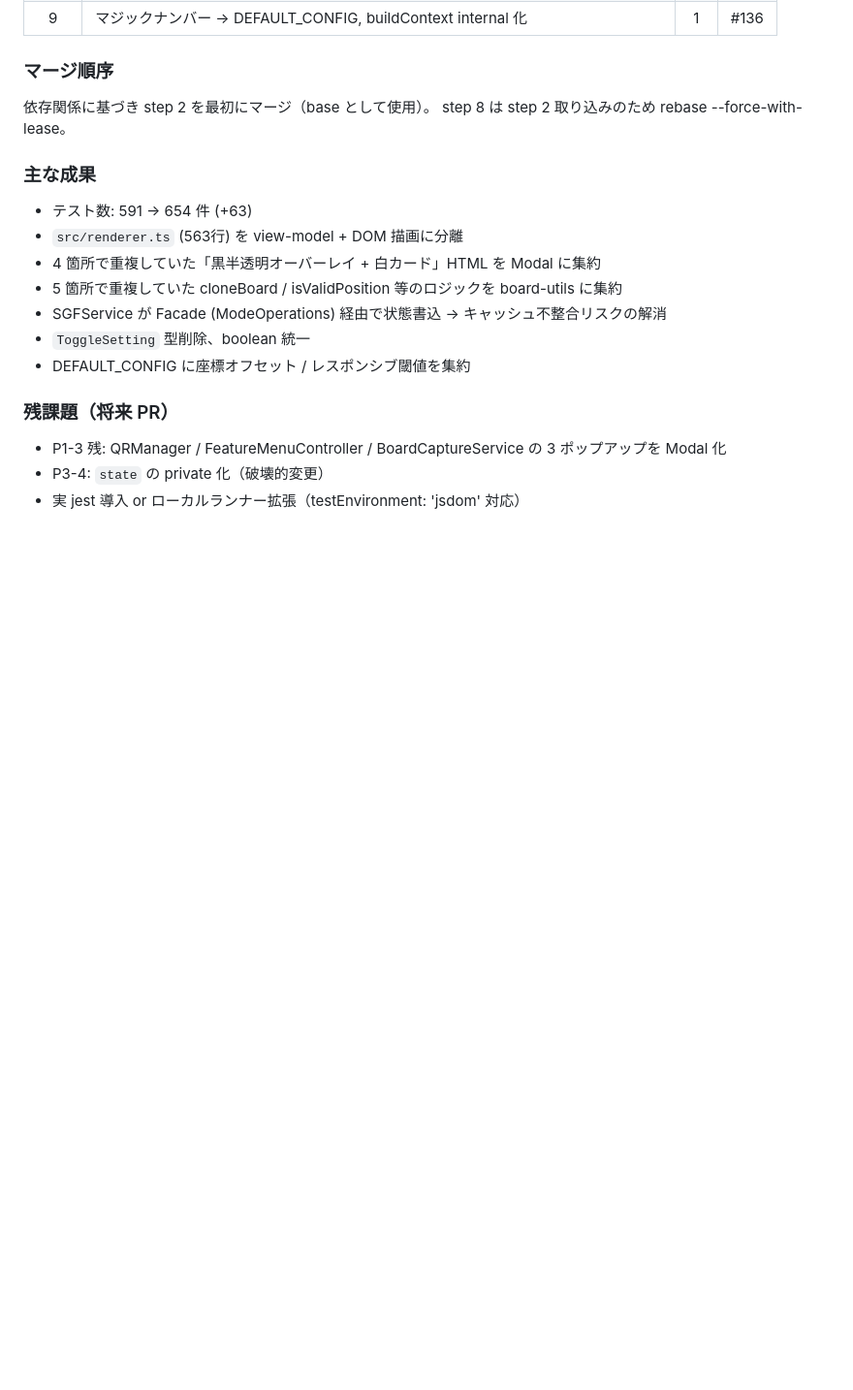
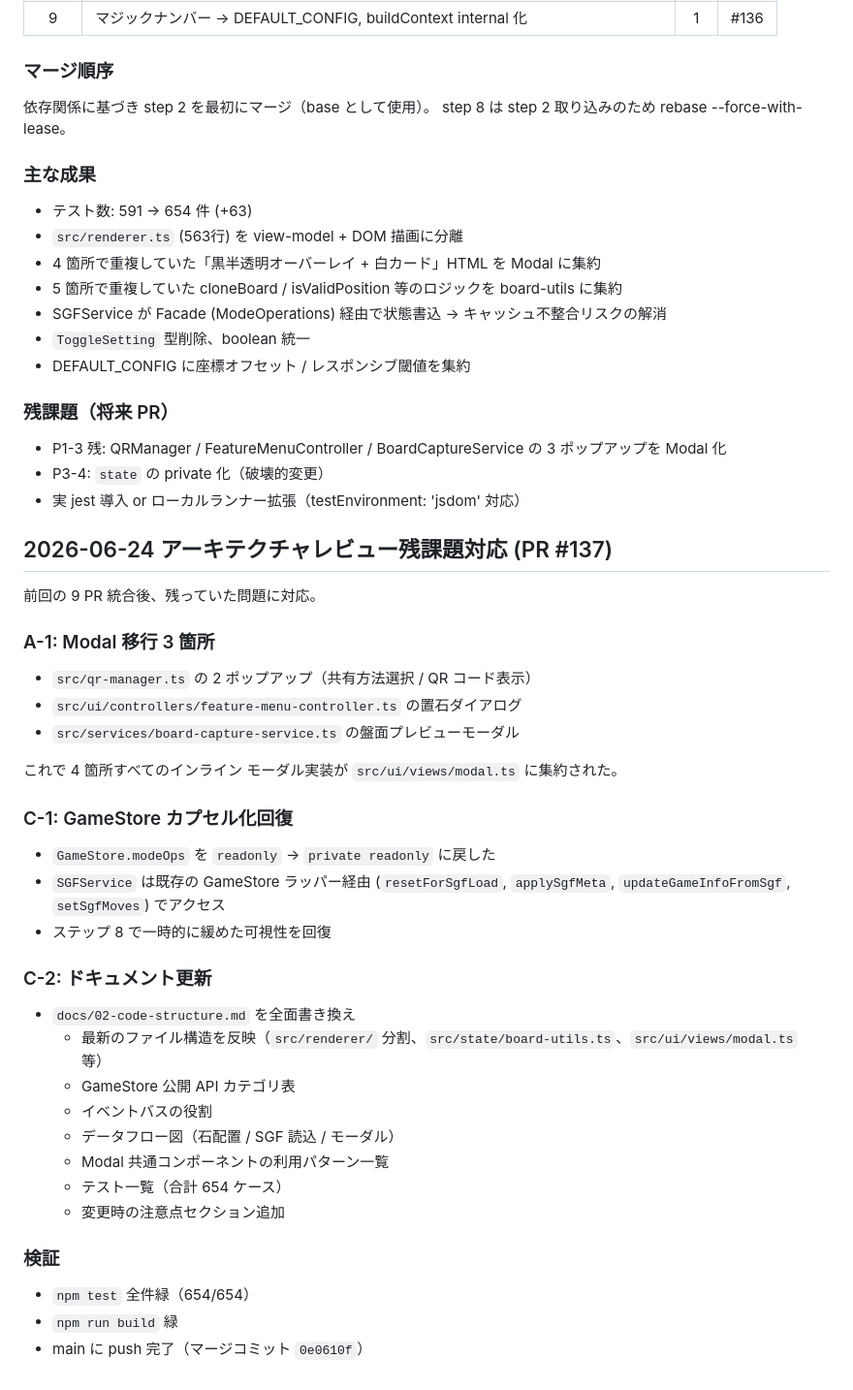
Before and after one commit to sentoku870/tumego, a Markdown page: docs/33-worklog.md, the part around the change. Shown at 97% size. Drawn GitHub-style; blank space fills up the shorter version.

Commit message:
docs: worklog entry for PR #137 (Modal migration + encapsulation)
Records the residual cleanup work after the 9 PR merge:
- A-1: Modal migration of 3 remaining inline popups
- C-1: GameStore.modeOps returned to private, SGFService uses wrappers
- C-2: docs/02-code-structure.md rewritten for current file layout

```diff
--- a/docs/33-worklog.md
+++ b/docs/33-worklog.md
@@ -292,3 +292,35 @@ step 8 は step 2 取り込みのため rebase --force-with-lease。
 - P1-3 残: QRManager / FeatureMenuController / BoardCaptureService の 3 ポップアップを Modal 化
 - P3-4: `state` の private 化（破壊的変更）
 - 実 jest 導入 or ローカルランナー拡張（testEnvironment: 'jsdom' 対応）
+
+
+## 2026-06-24 アーキテクチャレビュー残課題対応 (PR #137)
+
+前回の 9 PR 統合後、残っていた問題に対応。
+
+### A-1: Modal 移行 3 箇所
+- `src/qr-manager.ts` の 2 ポップアップ（共有方法選択 / QR コード表示）
+- `src/ui/controllers/feature-menu-controller.ts` の置石ダイアログ
+- `src/services/board-capture-service.ts` の盤面プレビューモーダル
+
+これで 4 箇所すべてのインライン モーダル実装が `src/ui/views/modal.ts` に集約された。
+
+### C-1: GameStore カプセル化回復
+- `GameStore.modeOps` を `readonly` → `private readonly` に戻した
+- `SGFService` は既存の GameStore ラッパー経由 (`resetForSgfLoad`, `applySgfMeta`, `updateGameInfoFromSgf`, `setSgfMoves`) でアクセス
+- ステップ 8 で一時的に緩めた可視性を回復
+
+### C-2: ドキュメント更新
+- `docs/02-code-structure.md` を全面書き換え
+  - 最新のファイル構造を反映（`src/renderer/` 分割、`src/state/board-utils.ts`、`src/ui/views/modal.ts` 等）
+  - GameStore 公開 API カテゴリ表
+  - イベントバスの役割
+  - データフロー図（石配置 / SGF 読込 / モーダル）
+  - Modal 共通コンポーネントの利用パターン一覧
+  - テスト一覧（合計 654 ケース）
+  - 変更時の注意点セクション追加
+
+### 検証
+- `npm test` 全件緑（654/654）
+- `npm run build` 緑
+- main に push 完了（マージコミット `0e0610f`）
```
